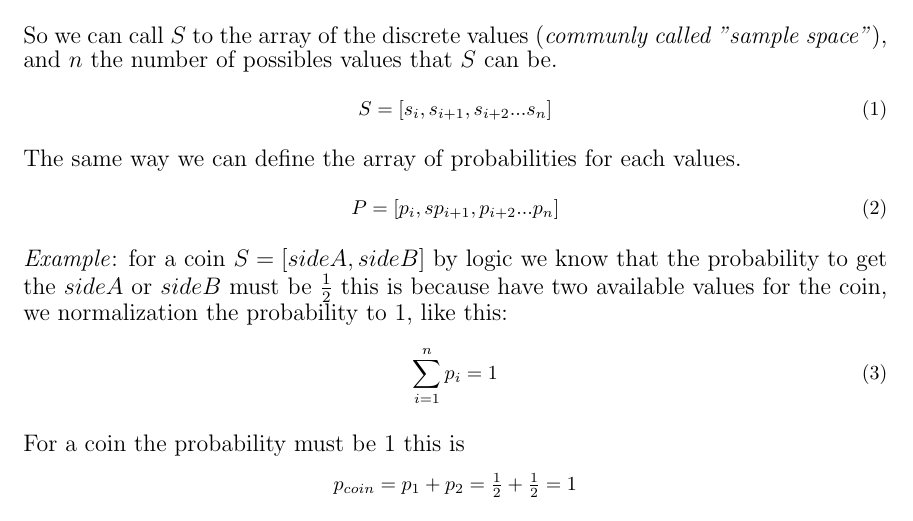
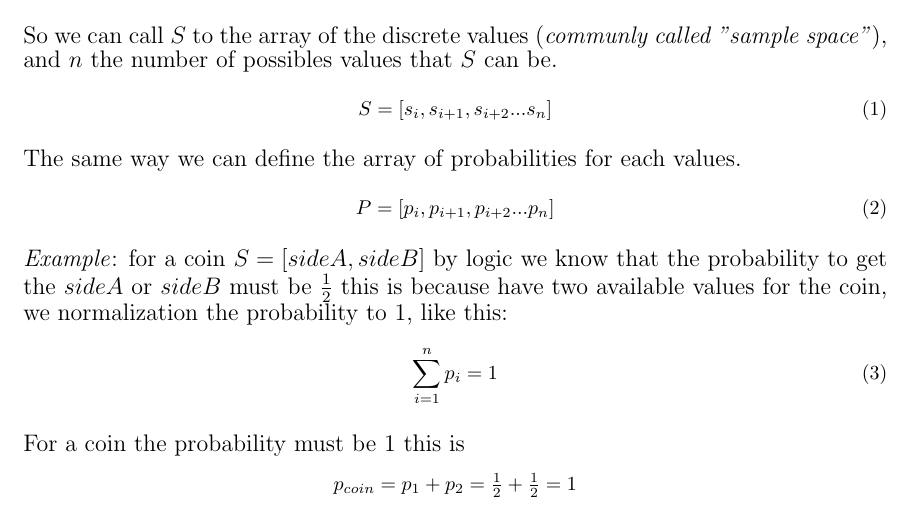
Before and after one commit to x1hibi/FQ, a LaTeX document (introduccionTermodinamicaEstadistica/LaTexNotes/betaSection/test.tex): part of page 2 of 3, cut so that both start at the same text. Compiled offline with pdfLaTeX.

Commit message:
correction in layout

```diff
--- a/introduccionTermodinamicaEstadistica/LaTexNotes/betaSection/test.tex
+++ b/introduccionTermodinamicaEstadistica/LaTexNotes/betaSection/test.tex
@@ -65,7 +65,7 @@
 
 \np{The same way we can define the array of probabilities for each values.\\}
 
-\nec{P=[p_{i},sp_{i+1},p_{i+2}...p_{n}]}
+\nec{P=[p_{i},p_{i+1},p_{i+2}...p_{n}]}
 
 \np{\et{Example}: for a coin $S=[sideA,sideB]$ by logic we know that the probability to get the $sideA$ or $sideB$ must be $\frac{1}{2}$ this is because have two available values for the coin, we normalization the probability to 1, like this: \\}
 
```
Also changed, not shown: 5 other files.
